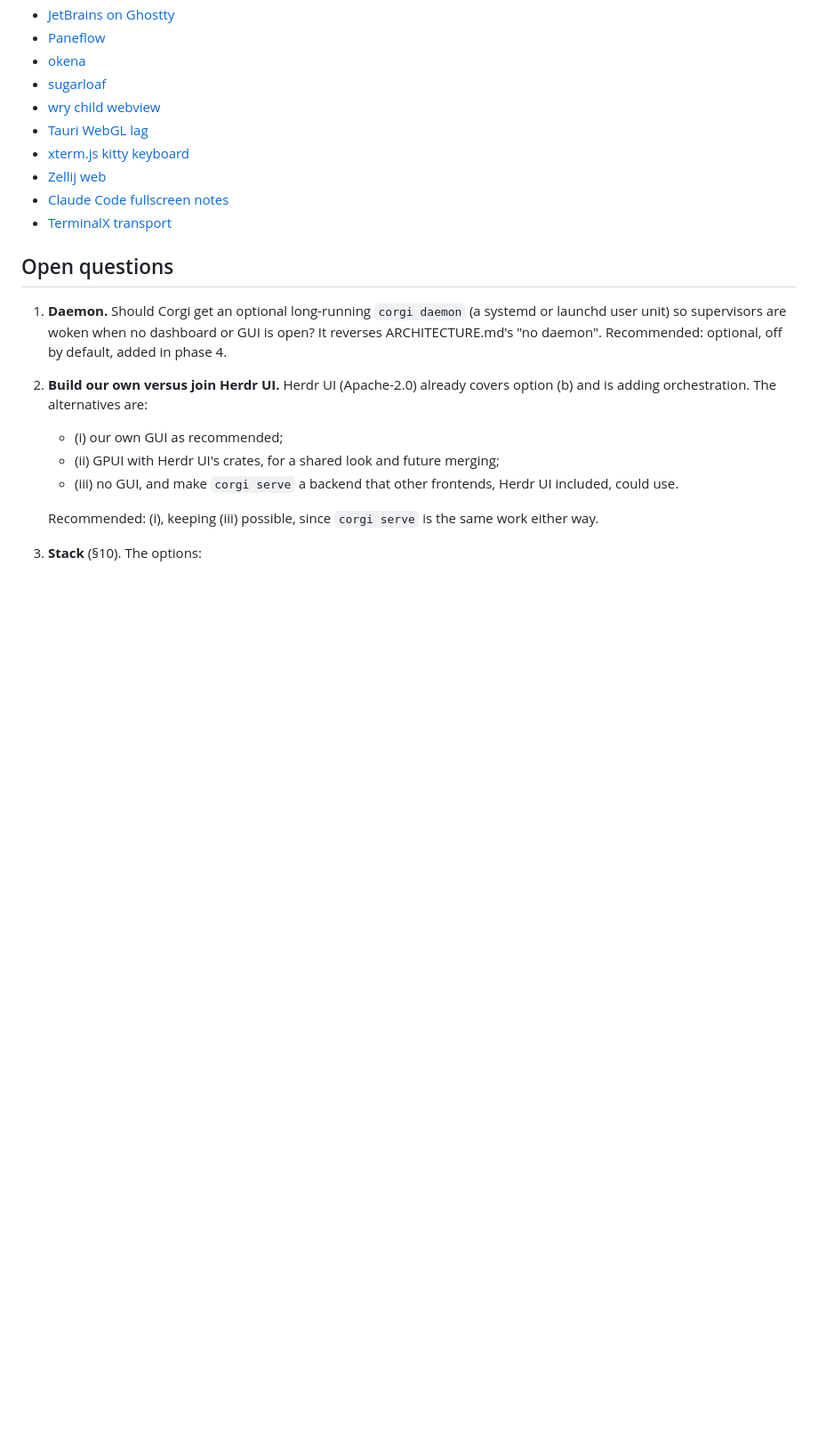
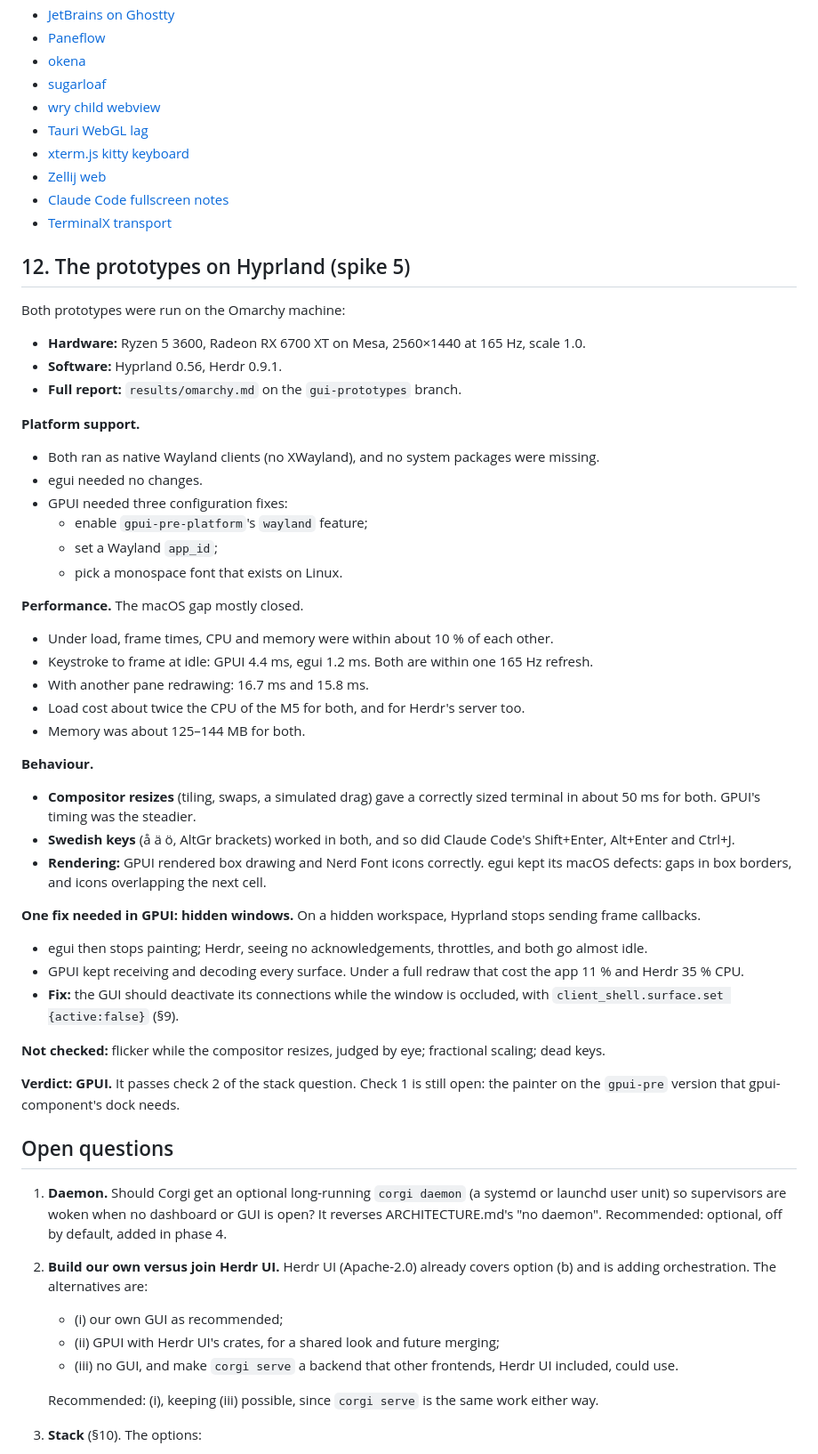
Before and after one commit to zyrre/corgi, a Markdown page: docs/gui-research.md, the part around the change. Shown at 89% size. GitHub-like rendering; blank space fills up the shorter version.

Commit message:
docs: record the GUI prototypes' results on Hyprland
Both prototypes run natively on Wayland on the Omarchy machine and
perform within about 10% of each other; GPUI renders correctly where
egui does not, but keeps decoding surfaces on a hidden workspace.

Co-Authored-By: Claude Opus 5.5 <noreply@anthropic.com>

```diff
--- a/docs/gui-research.md
+++ b/docs/gui-research.md
@@ -719,6 +719,57 @@ Main sources:
 - [Claude Code fullscreen notes](https://code.claude.com/docs/en/fullscreen)
 - [TerminalX transport](https://github.com/terminalx-ai/terminalx/issues/232)
 
+## 12. The prototypes on Hyprland (spike 5)
+
+Both prototypes were run on the Omarchy machine:
+- **Hardware:** Ryzen 5 3600, Radeon RX 6700 XT on Mesa, 2560×1440 at 165 Hz,
+  scale 1.0.
+- **Software:** Hyprland 0.56, Herdr 0.9.1.
+- **Full report:** `results/omarchy.md` on the `gui-prototypes` branch.
+
+**Platform support.**
+- Both ran as native Wayland clients (no XWayland), and no system packages
+  were missing.
+- egui needed no changes.
+- GPUI needed three configuration fixes:
+  - enable `gpui-pre-platform`'s `wayland` feature;
+  - set a Wayland `app_id`;
+  - pick a monospace font that exists on Linux.
+
+**Performance.** The macOS gap mostly closed.
+- Under load, frame times, CPU and memory were within about 10 % of each
+  other.
+- Keystroke to frame at idle: GPUI 4.4 ms, egui 1.2 ms. Both are within one
+  165 Hz refresh.
+- With another pane redrawing: 16.7 ms and 15.8 ms.
+- Load cost about twice the CPU of the M5 for both, and for Herdr's server
+  too.
+- Memory was about 125–144 MB for both.
+
+**Behaviour.**
+- **Compositor resizes** (tiling, swaps, a simulated drag) gave a correctly
+  sized terminal in about 50 ms for both. GPUI's timing was the steadier.
+- **Swedish keys** (å ä ö, AltGr brackets) worked in both, and so did Claude
+  Code's Shift+Enter, Alt+Enter and Ctrl+J.
+- **Rendering:** GPUI rendered box drawing and Nerd Font icons correctly.
+  egui kept its macOS defects: gaps in box borders, and icons overlapping the
+  next cell.
+
+**One fix needed in GPUI: hidden windows.** On a hidden workspace, Hyprland
+stops sending frame callbacks.
+- egui then stops painting; Herdr, seeing no acknowledgements, throttles, and
+  both go almost idle.
+- GPUI kept receiving and decoding every surface. Under a full redraw that
+  cost the app 11 % and Herdr 35 % CPU.
+- **Fix:** the GUI should deactivate its connections while the window is
+  occluded, with `client_shell.surface.set {active:false}` (§9).
+
+**Not checked:** flicker while the compositor resizes, judged by eye;
+fractional scaling; dead keys.
+
+**Verdict: GPUI.** It passes check 2 of the stack question. Check 1 is still
+open: the painter on the `gpui-pre` version that gpui-component's dock needs.
+
 ## Open questions
 
 1. **Daemon.** Should Corgi get an optional long-running `corgi daemon` (a
```
